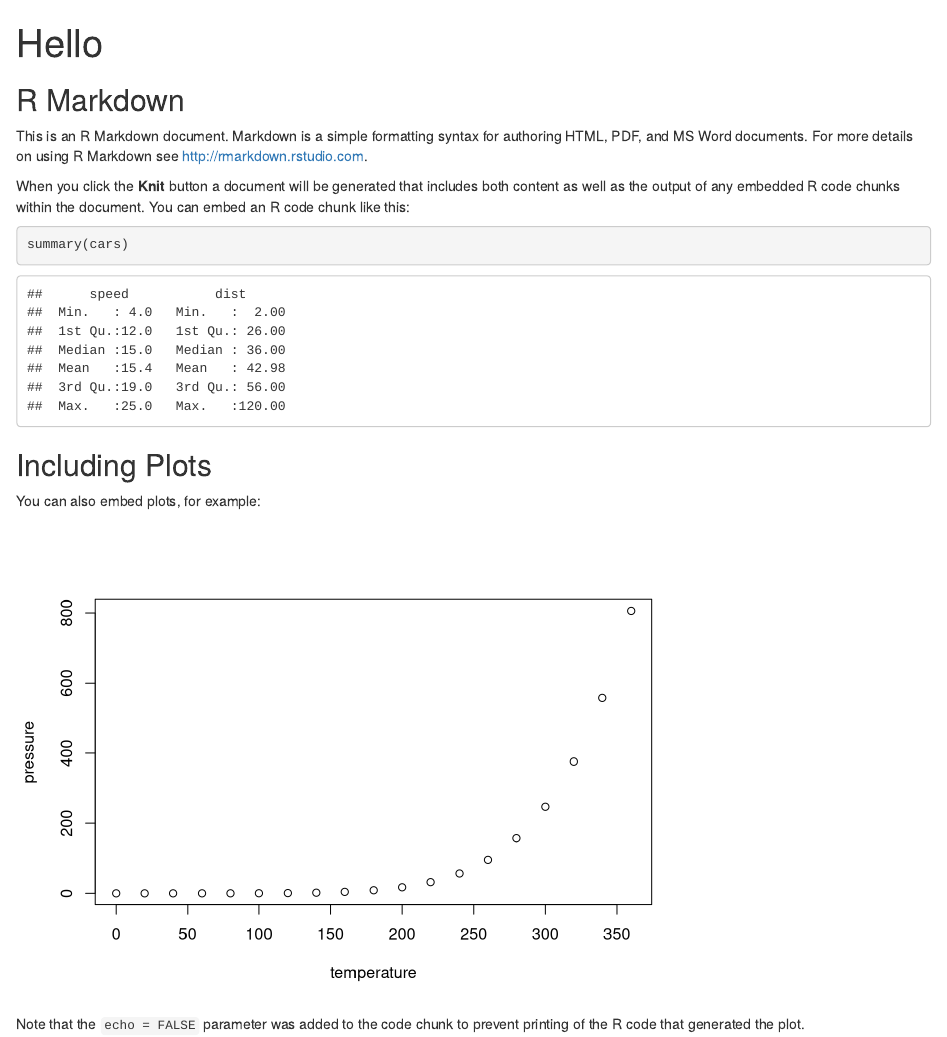
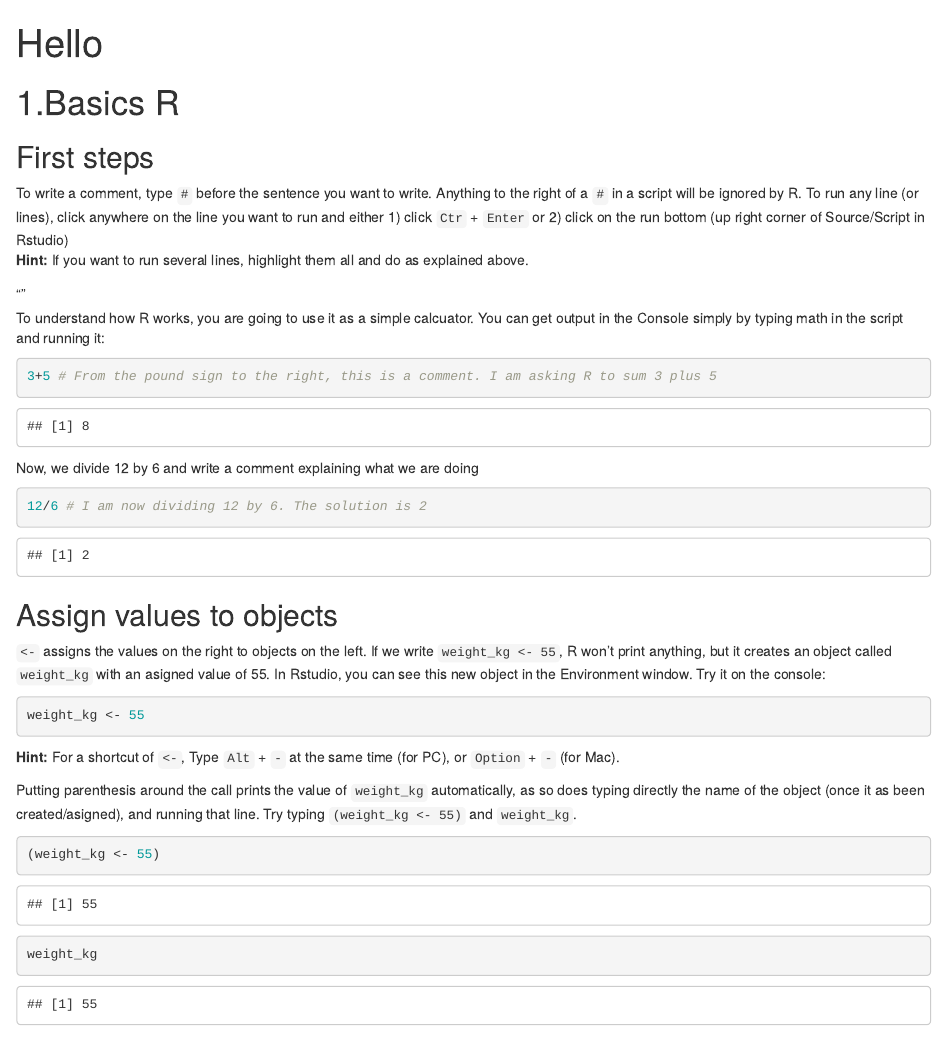
Before and after one commit to EKuki/workshops, an R Markdown document (helloW.rmd): the page in a window 1100 px wide, from its top. Rendered offline with R 4.5, knitr and Pandoc, with nearby package versions.

Commit message:
added new r codes from basics

````diff
--- a/helloW.rmd
+++ b/helloW.rmd
@@ -3,26 +3,40 @@ title: "Hello"
 output: html_document
 ---
 
-```{r setup, include=FALSE}
-knitr::opts_chunk$set(echo = TRUE)
+# 1.Basics R
+
+## First steps
+To write a comment, type `#` before the sentence you want to write.
+Anything to the right of a `#` in a script will be ignored by R.
+To run any line (or lines), click anywhere on the line you want to run and either 1) click `Ctr` + `Enter` or 2) click on the run bottom (up right corner of Source/Script in Rstudio)
+<div id="print-weight-hint">
+**Hint:** If you want to run several lines, highlight them all and do as explained above.
+</div>
+<div style="line-height: 2em;"> "" </div>
+
+To understand how R works, you are going to use it as a simple calcuator.
+You can get output in the Console simply by typing math in the script and running it:
+```{r three-plus-five, echo=TRUE}
+3+5 # From the pound sign to the right, this is a comment. I am asking R to sum 3 plus 5
 ```
 
-## R Markdown
-
-This is an R Markdown document. Markdown is a simple formatting syntax for authoring HTML, PDF, and MS Word documents. For more details on using R Markdown see <http://rmarkdown.rstudio.com>.
-
-When you click the **Knit** button a document will be generated that includes both content as well as the output of any embedded R code chunks within the document. You can embed an R code chunk like this:
-
-```{r cars}
-summary(cars)
+Now, we divide 12 by 6 and write a comment explaining what we are doing
+```{r calculator-ex-solution}
+12/6 # I am now dividing 12 by 6. The solution is 2
 ```
 
-## Including Plots
+## Assign values to objects
+`<-` assigns the values on the right to objects on the left.
+If we write `weight_kg <- 55`, R won't print anything, but it creates an object called `weight_kg` with an asigned value of 55. In Rstudio, you can see this new object in the Environment window. Try it on the console:
+```{r print-weight-solution}
+weight_kg <- 55
+```
+<div id="print-weight-hint">
+**Hint:** For a shortcut of `<-`, Type `Alt` + `-` at the same time (for PC), or `Option` + `-` (for Mac).
+</div>
 
-You can also embed plots, for example:
-
-```{r pressure, echo=FALSE}
-plot(pressure)
+Putting parenthesis around the call prints the value of `weight_kg` automatically, as so does typing directly the name of the object (once it as been created/asigned), and running that line. Try typing `(weight_kg <- 55)` and  `weight_kg`.
+```{r print-weight-parenth-solution}
+(weight_kg <- 55)
+weight_kg
 ```
-
-Note that the `echo = FALSE` parameter was added to the code chunk to prevent printing of the R code that generated the plot.
````
